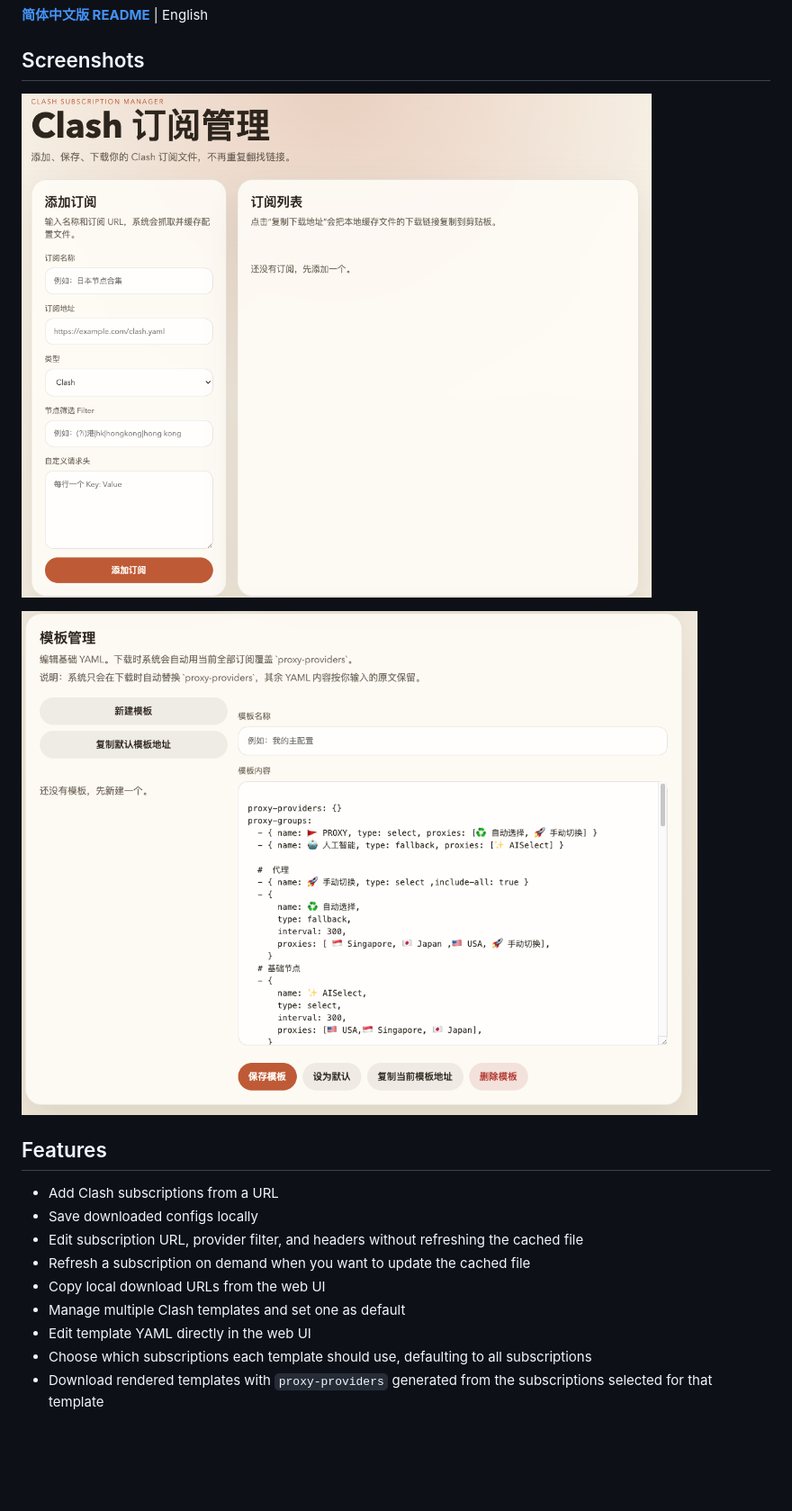
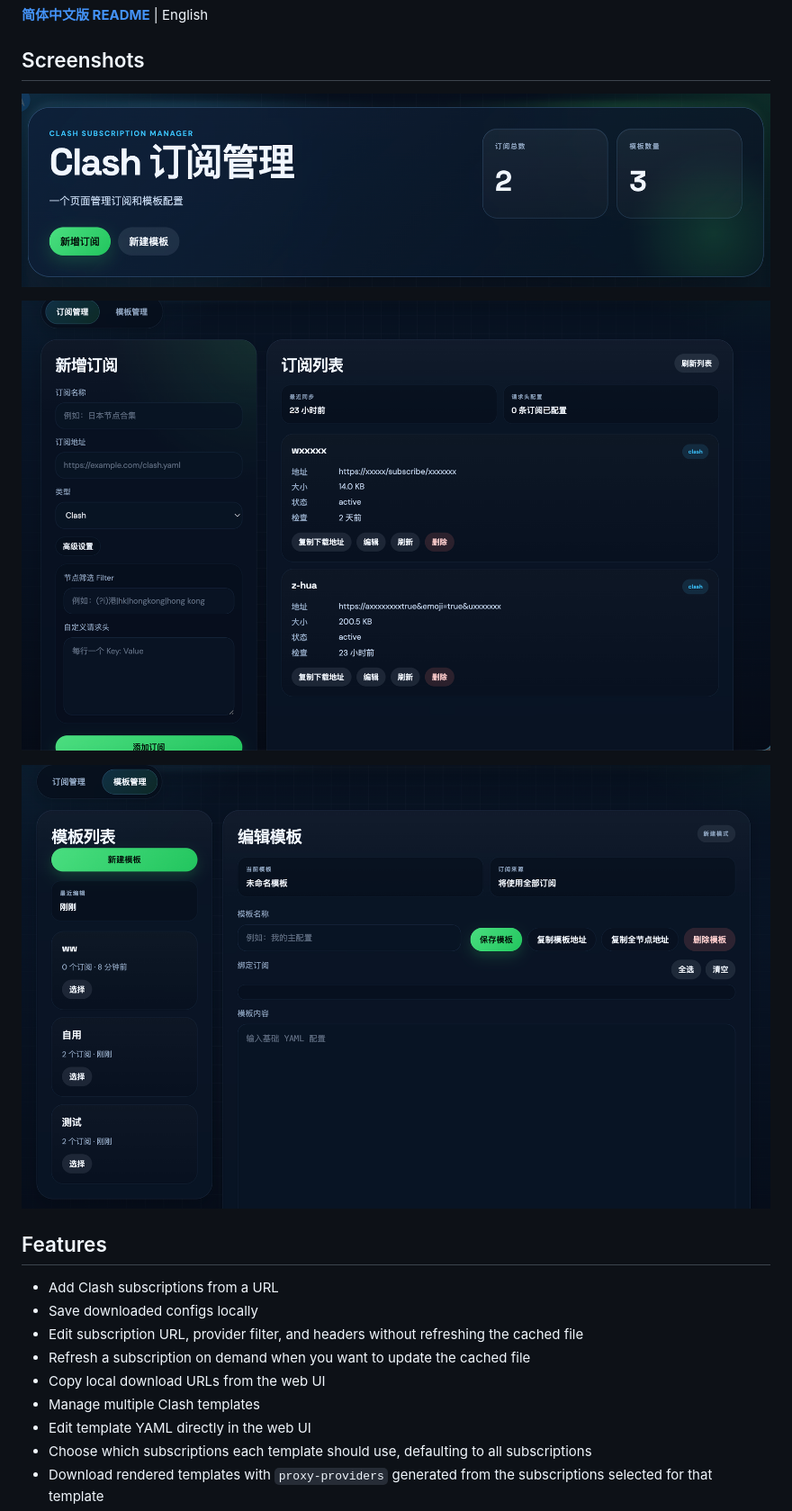
Before and after one commit to zhf883680/clash-subscription-manager, a Markdown page: README.md, the part around one of its changes. Shown at 90% size. GitHub-like rendering; pictures changed too: img/1.png (deleted), img/2.png (deleted), img/截屏2026-04-12 13.11.54.png (added); blank space fills up the shorter version.

Commit message:
release: v1.0.7
- Frontend redesign: new dark control-center UI with tabbed workspace
- Remove default template feature
- Simplify UI text and hero copy
- Update screenshots in README

```diff
--- a/README.md
+++ b/README.md
@@ -6,9 +6,11 @@ A small web app for managing Clash subscription links and cached config files.
 
 ## Screenshots
 
-![Subscription management page](img/1.png)
+![Subscription management page](img/截屏2026-04-12%2013.11.54.png)
 
-![Template management page](img/2.png)
+![Template management page](img/截屏2026-04-12%2013.13.04.png)
+
+![Template editor page](img/截屏2026-04-12%2013.13.17.png)
 
 ## Features
 
@@ -17,7 +19,7 @@ A small web app for managing Clash subscription links and cached config files.
 - Edit subscription URL, provider filter, and headers without refreshing the cached file
 - Refresh a subscription on demand when you want to update the cached file
 - Copy local download URLs from the web UI
-- Manage multiple Clash templates and set one as default
+- Manage multiple Clash templates
 - Edit template YAML directly in the web UI
 - Choose which subscriptions each template should use, defaulting to all subscriptions
 - Download rendered templates with `proxy-providers` generated from the subscriptions selected for that template
```
Also changed, not shown: other parts of README.md (+3 -4 lines), README.zh-CN.md (+9 -8 lines), 6 other files.
